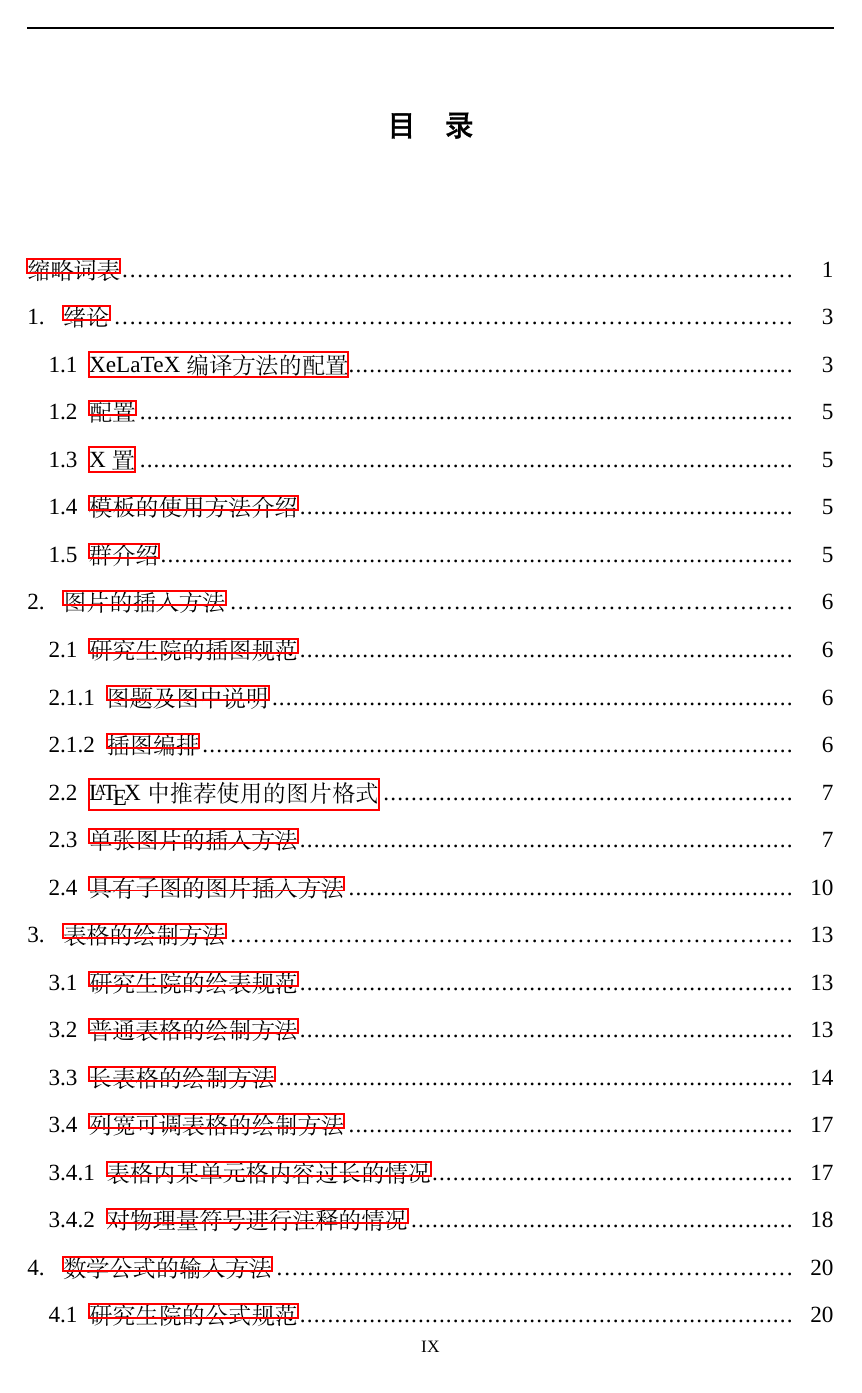
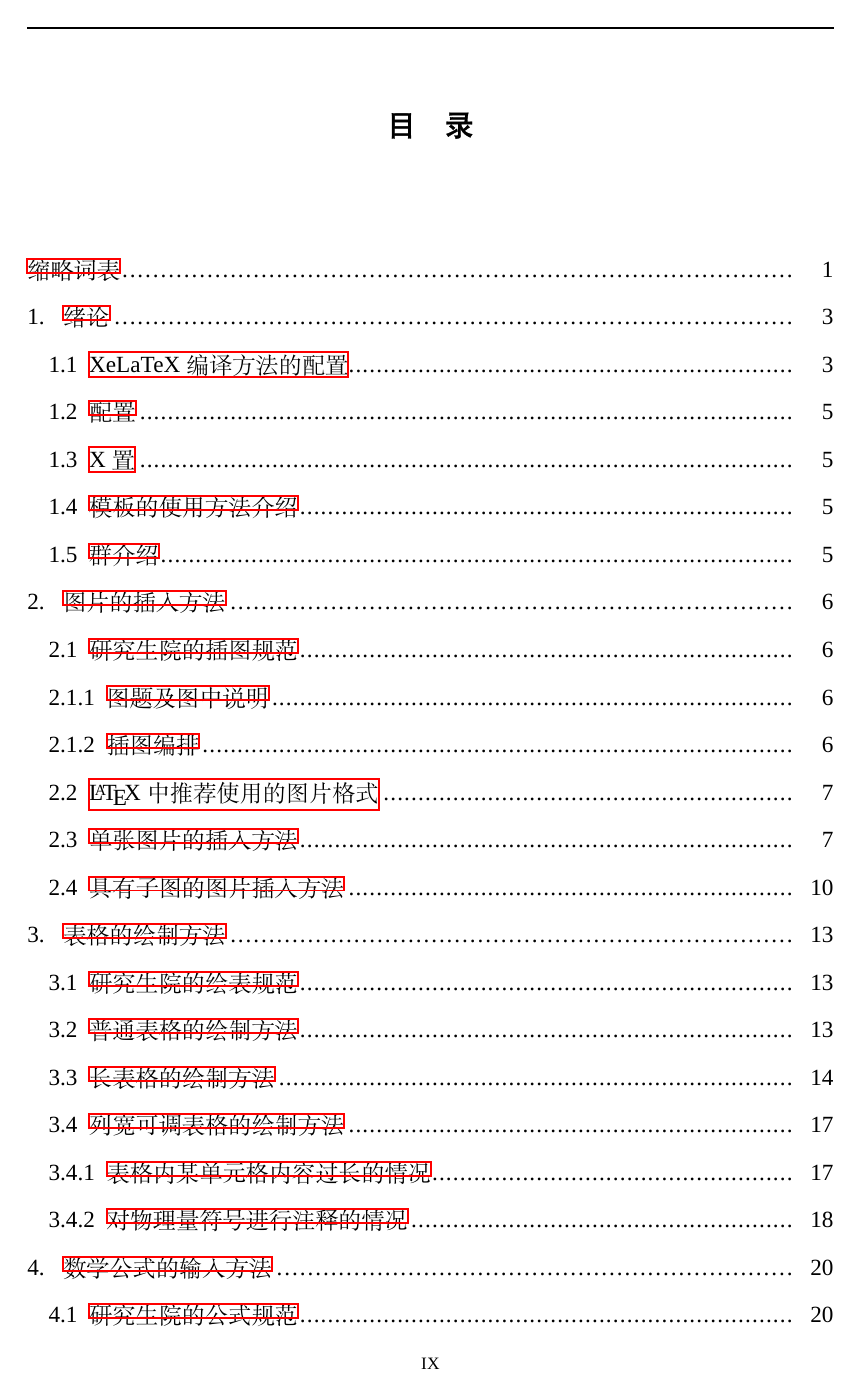
Before and after one commit to a67878813/HMUThesis-master, a LaTeX thesis (main.tex, which reads setup/package.tex): page 9 of 47. Compiled offline with XeLaTeX; a missing font is replaced by an installed copy or a similar font.

Commit message:
Add files via upload

```diff
--- a/setup/package.tex
+++ b/setup/package.tex
@@ -7,7 +7,7 @@
 
 
 
-\usepackage[a4paper,top=35true mm,bottom=30true mm,left=31.7true mm,right=31.7true mm,headsep=3true mm,foot=5true mm]{geometry}       %哈医大2014版
+\usepackage[a4paper,top=35true mm,bottom=30true mm,left=31.7true mm,right=31.7true mm,headsep=3true mm,foot=8true mm]{geometry}       %哈医大2014版
 \xeCJKsetup{AutoFakeBold=4}%伪粗程度控制
 \setlength{\baselineskip}{24pt}%基本行距默认12pt,此为双倍行距
 
```
